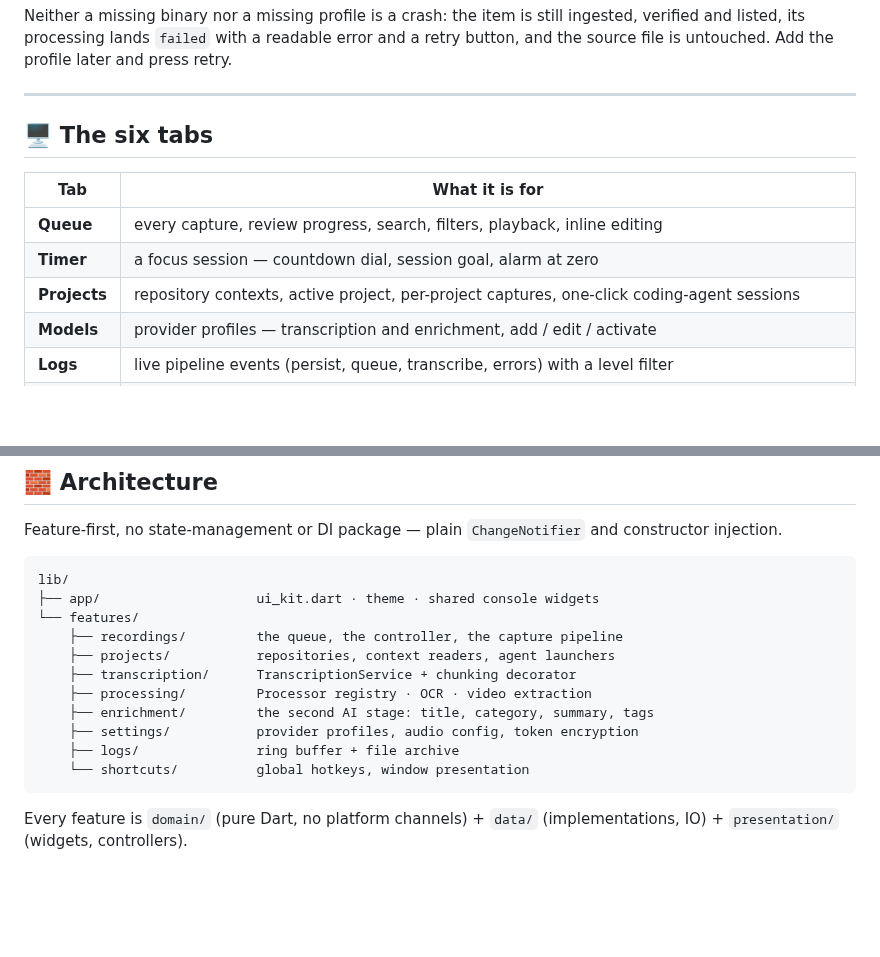
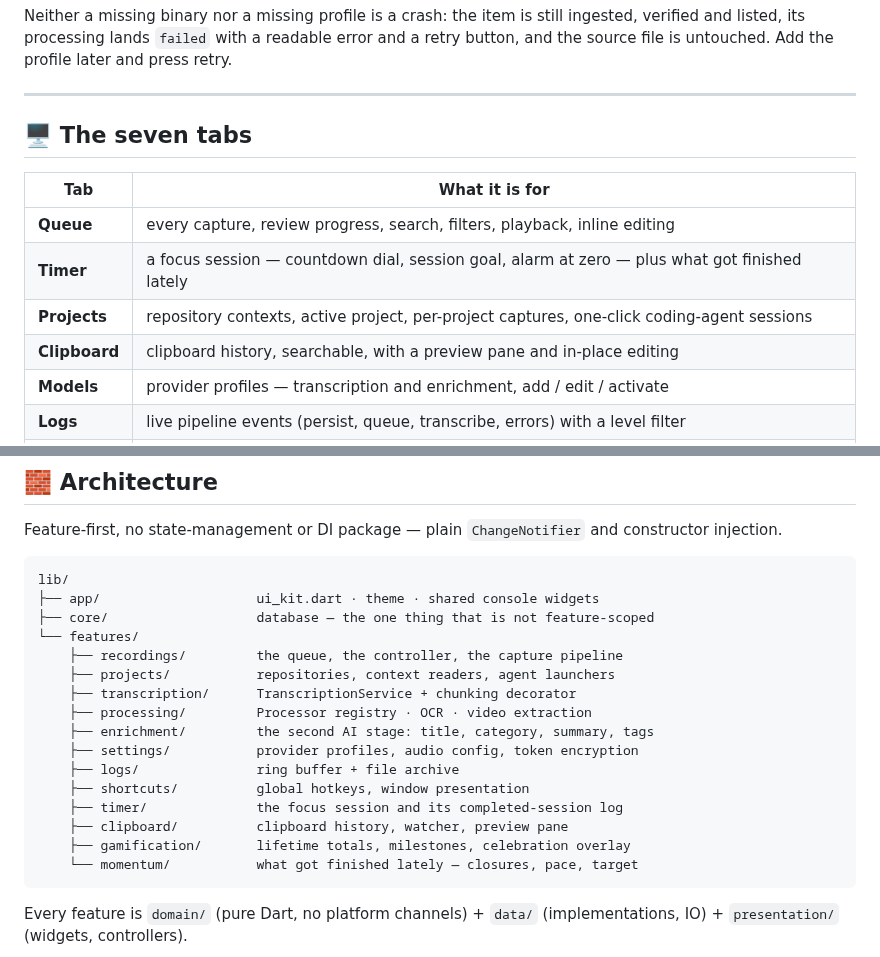
Before and after one commit to laugustyniak/augustyniak-capture, a Markdown page: README.md, 2 parts joined by grey strips. GitHub-like rendering; blank space fills up the shorter version.

````diff
--- a/README.md
+++ b/README.md
@@ -148,13 +148,14 @@ later and press retry.
 
 ---
 
-## 🖥 The six tabs
+## 🖥 The seven tabs
 
 | Tab | What it is for |
 | --- | --- |
 | **Queue** | every capture, review progress, search, filters, playback, inline editing |
-| **Timer** | a focus session — countdown dial, session goal, alarm at zero |
+| **Timer** | a focus session — countdown dial, session goal, alarm at zero — plus what got finished lately |
 | **Projects** | repository contexts, active project, per-project captures, one-click coding-agent sessions |
+| **Clipboard** | clipboard history, searchable, with a preview pane and in-place editing |
 | **Models** | provider profiles — transcription and enrichment, add / edit / activate |
 | **Logs** | live pipeline events (persist, queue, transcribe, errors) with a level filter |
 | **Config** | appearance, audio parameters, global shortcuts, enrichment profile, note vault, keyring status |
@@ -997,6 +1044,7 @@ constructor injection.
 ```
 lib/
 ├── app/                    ui_kit.dart · theme · shared console widgets
+├── core/                   database — the one thing that is not feature-scoped
 └── features/
     ├── recordings/         the queue, the controller, the capture pipeline
     ├── projects/           repositories, context readers, agent launchers
@@ -1005,7 +1053,11 @@ lib/
     ├── enrichment/         the second AI stage: title, category, summary, tags
     ├── settings/           provider profiles, audio config, token encryption
     ├── logs/               ring buffer + file archive
-    └── shortcuts/          global hotkeys, window presentation
+    ├── shortcuts/          global hotkeys, window presentation
+    ├── timer/              the focus session and its completed-session log
+    ├── clipboard/          clipboard history, watcher, preview pane
+    ├── gamification/       lifetime totals, milestones, celebration overlay
+    └── momentum/           what got finished lately — closures, pace, target
 ```
 
 Every feature is `domain/` (pure Dart, no platform channels) + `data/`
````
Also changed, not shown: other parts of README.md (+48 -2 lines), CLAUDE.md (+3 -3 lines).
